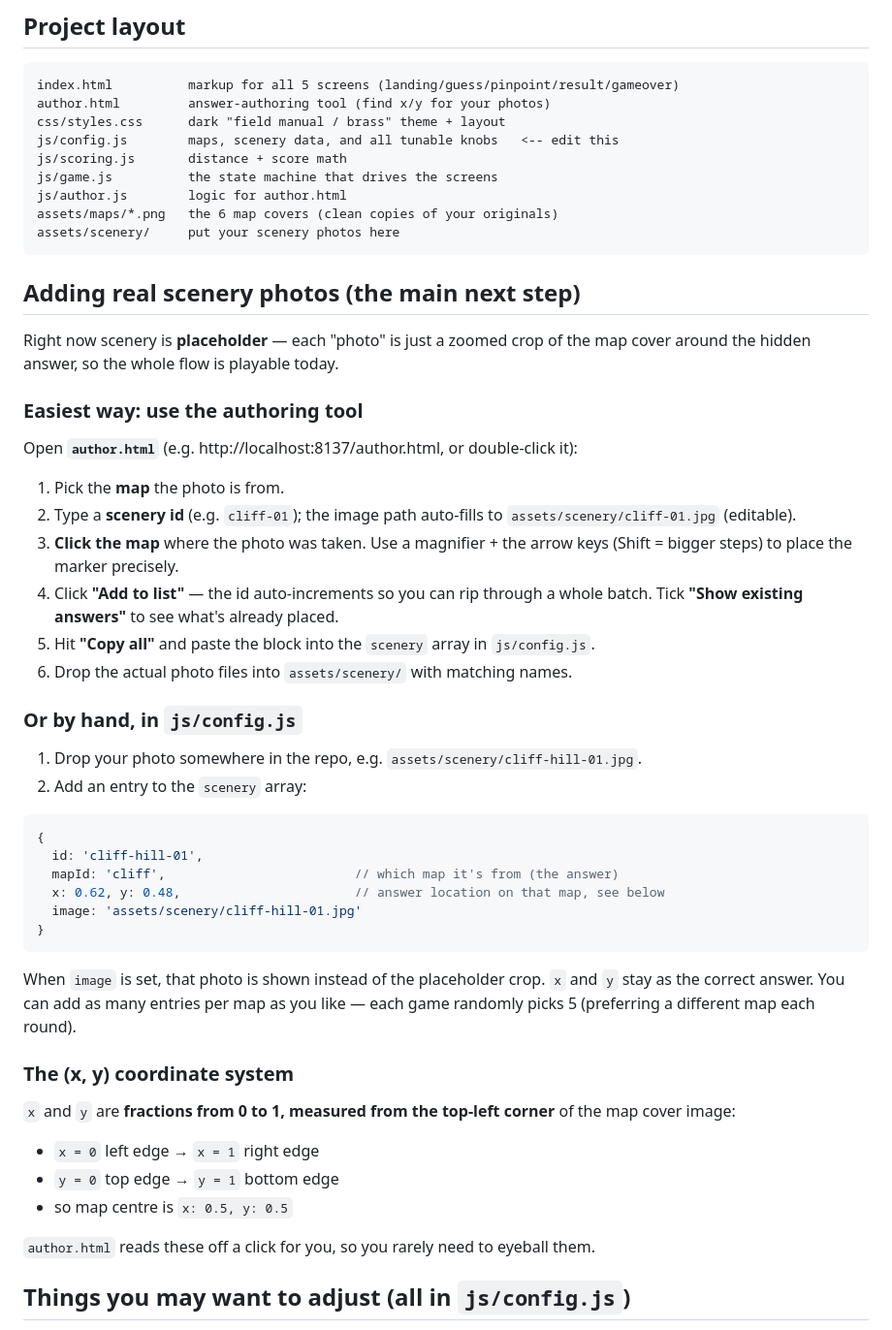
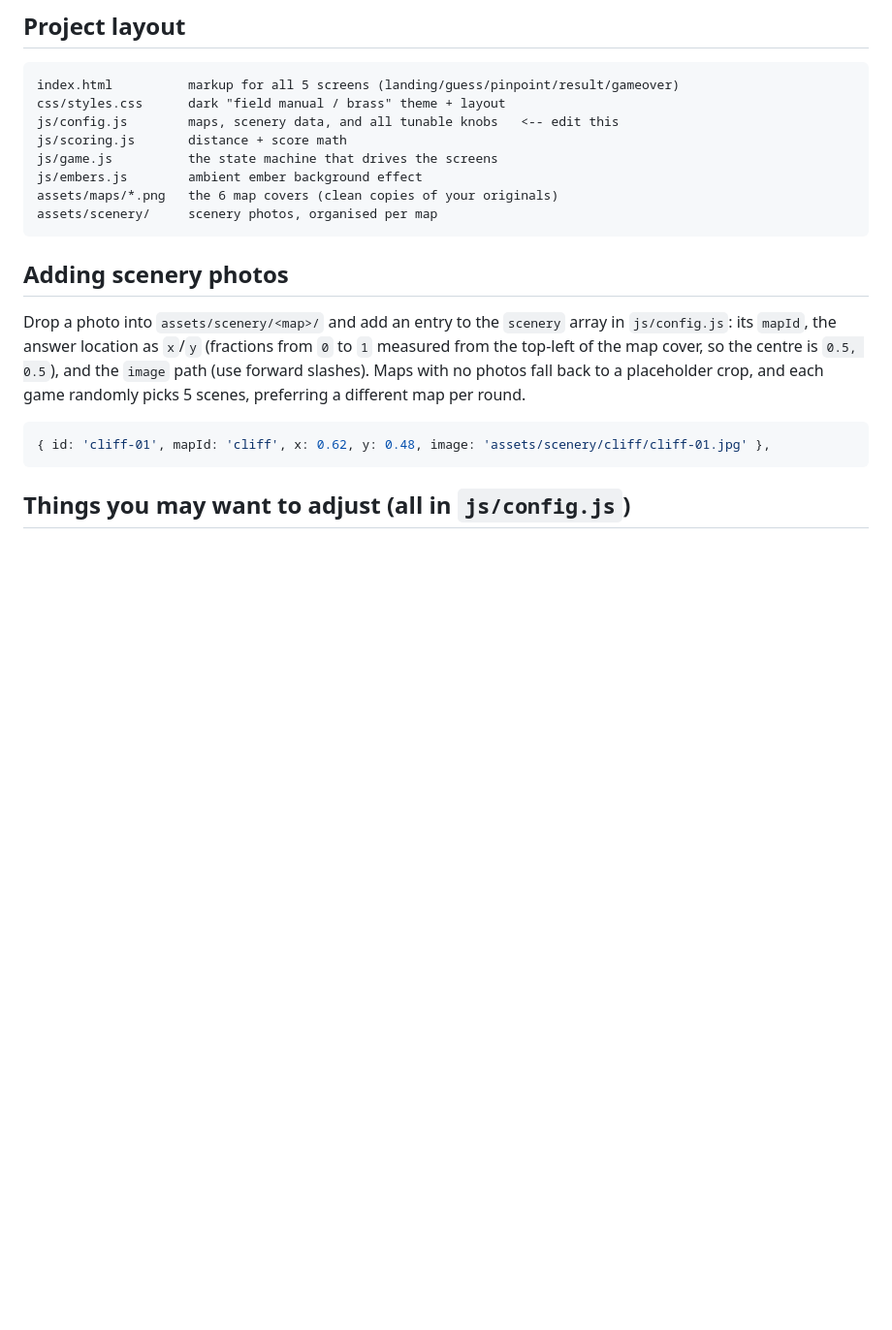
Before and after one commit to matzkool1337/wotguessr, a Markdown page: README.md, the part around the change. Shown at 97% size. Rendered like a GitHub page; blank space fills up the shorter version.

Commit message:
Trim README: remove authoring-tool references, condense scenery section
Co-Authored-By: Claude Opus 4.8 <noreply@anthropic.com>

````diff
--- a/README.md
+++ b/README.md
@@ -45,63 +45,26 @@ npx serve .
 
 ```
 index.html          markup for all 5 screens (landing/guess/pinpoint/result/gameover)
-author.html         answer-authoring tool (find x/y for your photos)
 css/styles.css      dark "field manual / brass" theme + layout
 js/config.js        maps, scenery data, and all tunable knobs   <-- edit this
 js/scoring.js       distance + score math
 js/game.js          the state machine that drives the screens
-js/author.js        logic for author.html
+js/embers.js        ambient ember background effect
 assets/maps/*.png   the 6 map covers (clean copies of your originals)
-assets/scenery/     put your scenery photos here
+assets/scenery/     scenery photos, organised per map
 ```
 
-## Adding real scenery photos (the main next step)
+## Adding scenery photos
 
-Right now scenery is **placeholder** — each "photo" is just a zoomed crop of the
-map cover around the hidden answer, so the whole flow is playable today.
-
-### Easiest way: use the authoring tool
-
-Open **`author.html`** (e.g. http://localhost:8137/author.html, or double-click it):
-
-1. Pick the **map** the photo is from.
-2. Type a **scenery id** (e.g. `cliff-01`); the image path auto-fills to
-   `assets/scenery/cliff-01.jpg` (editable).
-3. **Click the map** where the photo was taken. Use a magnifier + the arrow keys
-   (Shift = bigger steps) to place the marker precisely.
-4. Click **"Add to list"** — the id auto-increments so you can rip through a whole
-   batch. Tick **"Show existing answers"** to see what's already placed.
-5. Hit **"Copy all"** and paste the block into the `scenery` array in `js/config.js`.
-6. Drop the actual photo files into `assets/scenery/` with matching names.
-
-### Or by hand, in `js/config.js`
-
-1. Drop your photo somewhere in the repo, e.g. `assets/scenery/cliff-hill-01.jpg`.
-2. Add an entry to the `scenery` array:
+Drop a photo into `assets/scenery/<map>/` and add an entry to the `scenery` array in
+`js/config.js`: its `mapId`, the answer location as `x`/`y` (fractions from `0` to `1`
+measured from the top-left of the map cover, so the centre is `0.5, 0.5`), and the
+`image` path (use forward slashes). Maps with no photos fall back to a placeholder crop,
+and each game randomly picks 5 scenes, preferring a different map per round.
 
 ```js
-{
-  id: 'cliff-hill-01',
-  mapId: 'cliff',                         // which map it's from (the answer)
-  x: 0.62, y: 0.48,                       // answer location on that map, see below
-  image: 'assets/scenery/cliff-hill-01.jpg'
-}
+{ id: 'cliff-01', mapId: 'cliff', x: 0.62, y: 0.48, image: 'assets/scenery/cliff/cliff-01.jpg' },
 ```
-
-When `image` is set, that photo is shown instead of the placeholder crop.
-`x` and `y` stay as the correct answer. You can add as many entries per map as you
-like — each game randomly picks 5 (preferring a different map each round).
-
-### The (x, y) coordinate system
-
-`x` and `y` are **fractions from 0 to 1, measured from the top-left corner** of the
-map cover image:
-
-- `x = 0` left edge → `x = 1` right edge
-- `y = 0` top edge → `y = 1` bottom edge
-- so map centre is `x: 0.5, y: 0.5`
-
-`author.html` reads these off a click for you, so you rarely need to eyeball them.
 
 ## Things you may want to adjust (all in `js/config.js`)
 
````
